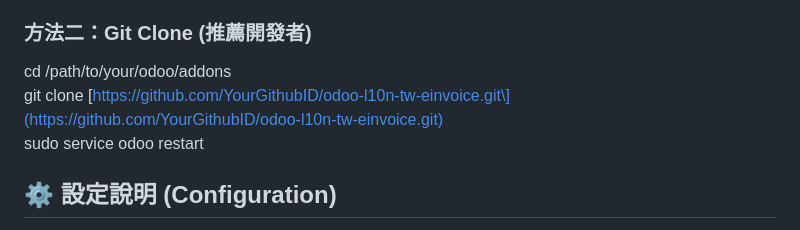
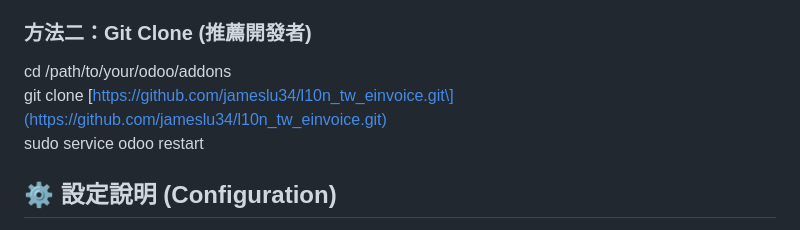
Before and after one commit to jameslu34/l10n_tw_einvoice, a Markdown page: README.md, the part around the change. Rendered like a GitHub page.

```diff
--- a/README.md
+++ b/README.md
@@ -33,7 +33,7 @@
 ### **方法二：Git Clone (推薦開發者)**
 
 cd /path/to/your/odoo/addons
-git clone \[https://github.com/YourGithubID/odoo-l10n-tw-einvoice.git\](https://github.com/YourGithubID/odoo-l10n-tw-einvoice.git)
+git clone \[https://github.com/jameslu34/l10n_tw_einvoice.git\](https://github.com/jameslu34/l10n_tw_einvoice.git)
 sudo service odoo restart
 
 ## **⚙️ 設定說明 (Configuration)**
```
